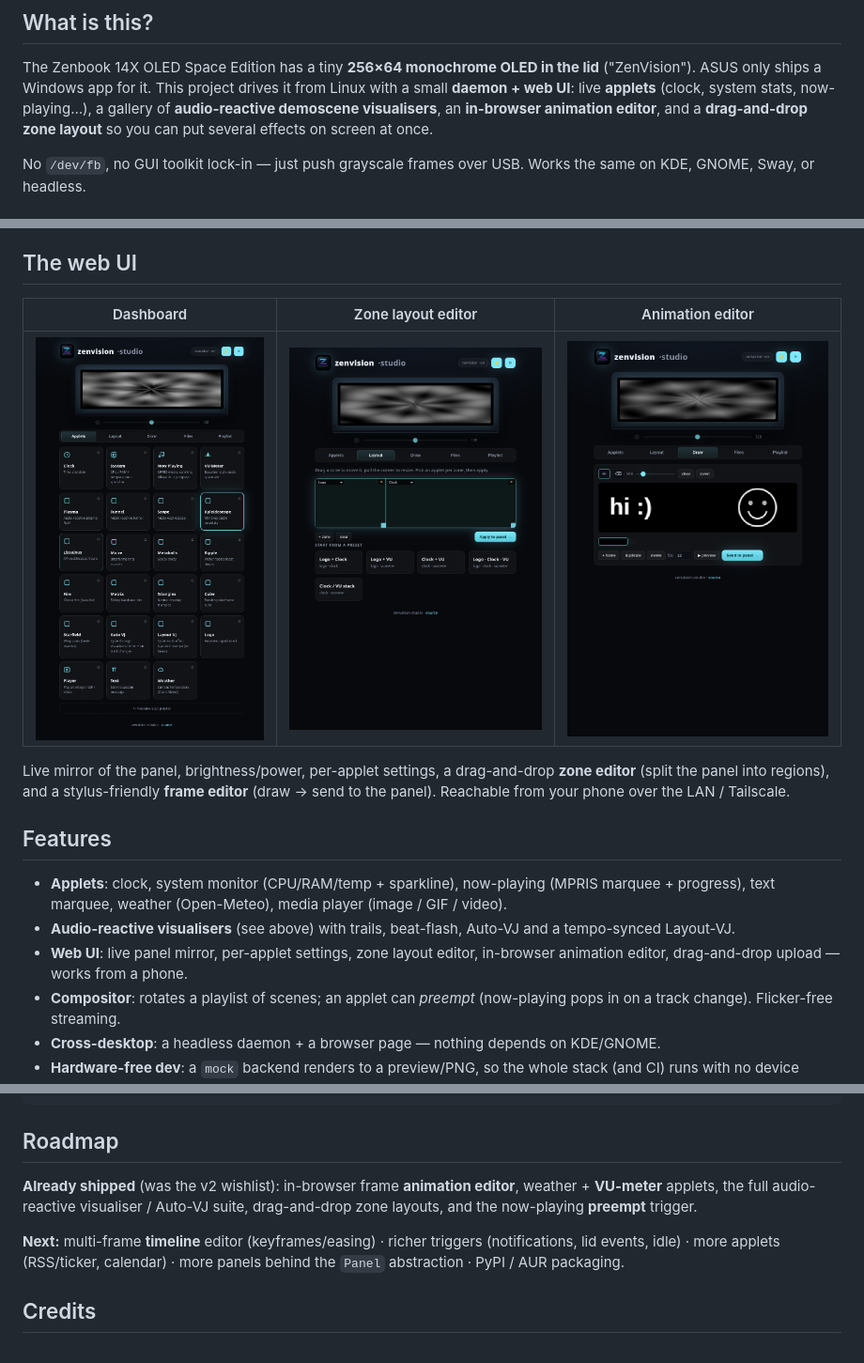
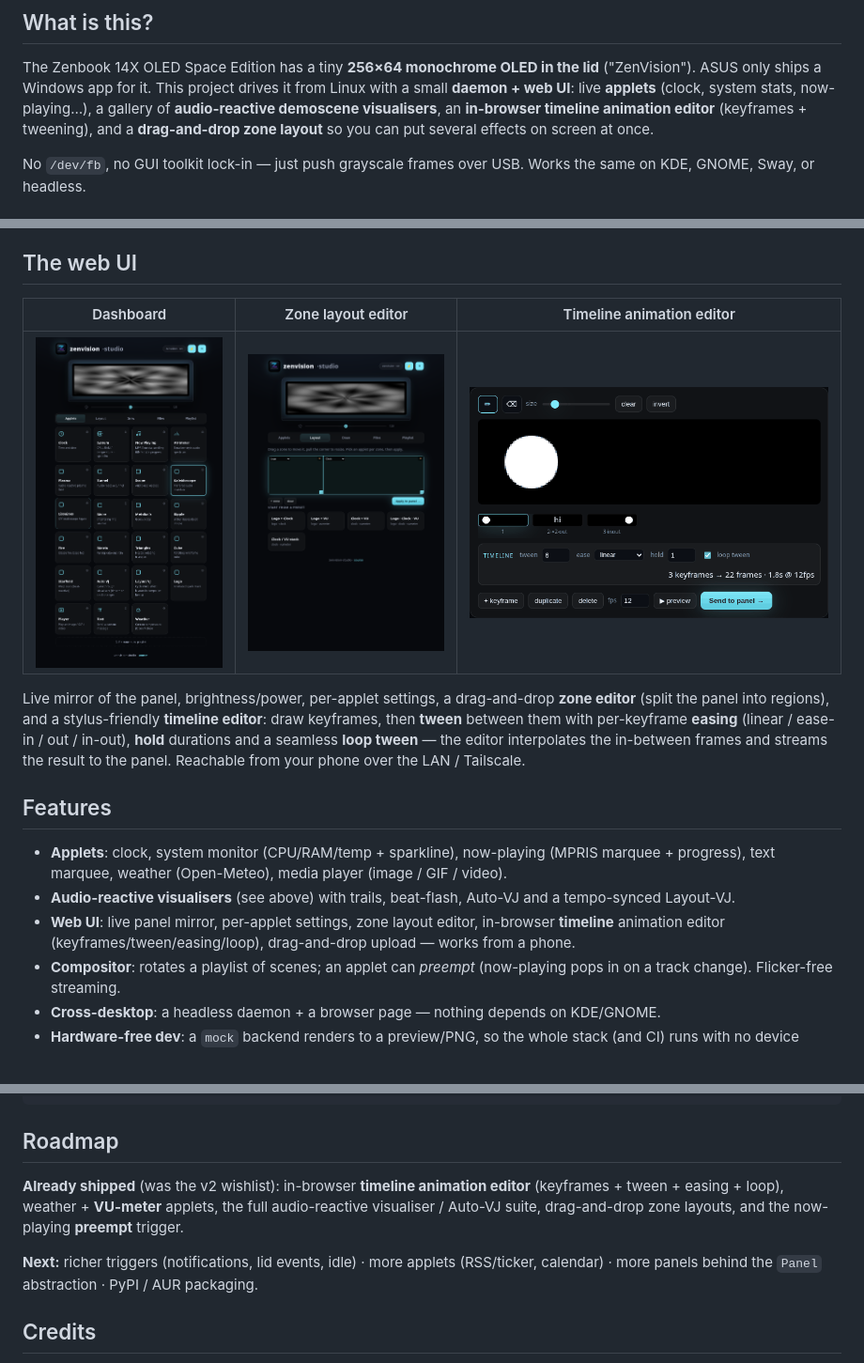
Before and after one commit to tarpediem/zenvision-studio, a Markdown page: README.md, 3 parts joined by grey strips. Shown at 94% size. Drawn GitHub-style; pictures changed too: docs/ui-timeline.png (added).

```diff
--- a/README.md
+++ b/README.md
@@ -25,8 +25,8 @@ The Zenbook 14X OLED Space Edition has a tiny **256×64 monochrome OLED in the l
 ("ZenVision"). ASUS only ships a Windows app for it. This project drives it from
 Linux with a small **daemon + web UI**: live **applets** (clock, system stats,
 now-playing…), a gallery of **audio-reactive demoscene visualisers**, an
-**in-browser animation editor**, and a **drag-and-drop zone layout** so you can put
-several effects on screen at once.
+**in-browser timeline animation editor** (keyframes + tweening), and a
+**drag-and-drop zone layout** so you can put several effects on screen at once.
 
 No `/dev/fb`, no GUI toolkit lock-in — just push grayscale frames over USB. Works the
 same on KDE, GNOME, Sway, or headless.
@@ -43,13 +43,16 @@ that switches multi-effect compositions **in tempo**.
 
 ## The web UI
 
-| Dashboard | Zone layout editor | Animation editor |
+| Dashboard | Zone layout editor | Timeline animation editor |
 |---|---|---|
-| ![dashboard](docs/ui-dashboard.png) | ![layout](docs/ui-layout.png) | ![draw](docs/ui-draw.png) |
+| ![dashboard](docs/ui-dashboard.png) | ![layout](docs/ui-layout.png) | ![timeline](docs/ui-timeline.png) |
 
 Live mirror of the panel, brightness/power, per-applet settings, a drag-and-drop
-**zone editor** (split the panel into regions), and a stylus-friendly **frame editor**
-(draw → send to the panel). Reachable from your phone over the LAN / Tailscale.
+**zone editor** (split the panel into regions), and a stylus-friendly **timeline editor**:
+draw keyframes, then **tween** between them with per-keyframe **easing** (linear /
+ease-in / out / in-out), **hold** durations and a seamless **loop tween** — the editor
+interpolates the in-between frames and streams the result to the panel. Reachable from
+your phone over the LAN / Tailscale.
 
 ## Features
 
@@ -59,7 +62,8 @@ Live mirror of the panel, brightness/power, per-applet settings, a drag-and-drop
 - **Audio-reactive visualisers** (see above) with trails, beat-flash, Auto-VJ and a
   tempo-synced Layout-VJ.
 - **Web UI**: live panel mirror, per-applet settings, zone layout editor, in-browser
-  animation editor, drag-and-drop upload — works from a phone.
+  **timeline** animation editor (keyframes/tween/easing/loop), drag-and-drop upload —
+  works from a phone.
 - **Compositor**: rotates a playlist of scenes; an applet can *preempt* (now-playing
   pops in on a track change). Flicker-free streaming.
 - **Cross-desktop**: a headless daemon + a browser page — nothing depends on KDE/GNOME.
@@ -142,13 +146,14 @@ web/         Vanilla-JS dashboard, zone editor, frame editor (no build step)
 
 ## Roadmap
 
-**Already shipped** (was the v2 wishlist): in-browser frame **animation editor**,
-weather + **VU-meter** applets, the full audio-reactive visualiser / Auto-VJ suite,
-drag-and-drop zone layouts, and the now-playing **preempt** trigger.
+**Already shipped** (was the v2 wishlist): in-browser **timeline animation editor**
+(keyframes + tween + easing + loop), weather + **VU-meter** applets, the full
+audio-reactive visualiser / Auto-VJ suite, drag-and-drop zone layouts, and the
+now-playing **preempt** trigger.
 
-**Next:** multi-frame **timeline** editor (keyframes/easing) · richer triggers
-(notifications, lid events, idle) · more applets (RSS/ticker, calendar) · more panels
-behind the `Panel` abstraction · PyPI / AUR packaging.
+**Next:** richer triggers (notifications, lid events, idle) · more applets
+(RSS/ticker, calendar) · more panels behind the `Panel` abstraction · PyPI / AUR
+packaging.
 
 ## Credits
 
```
Also changed, not shown: 8 other files.
